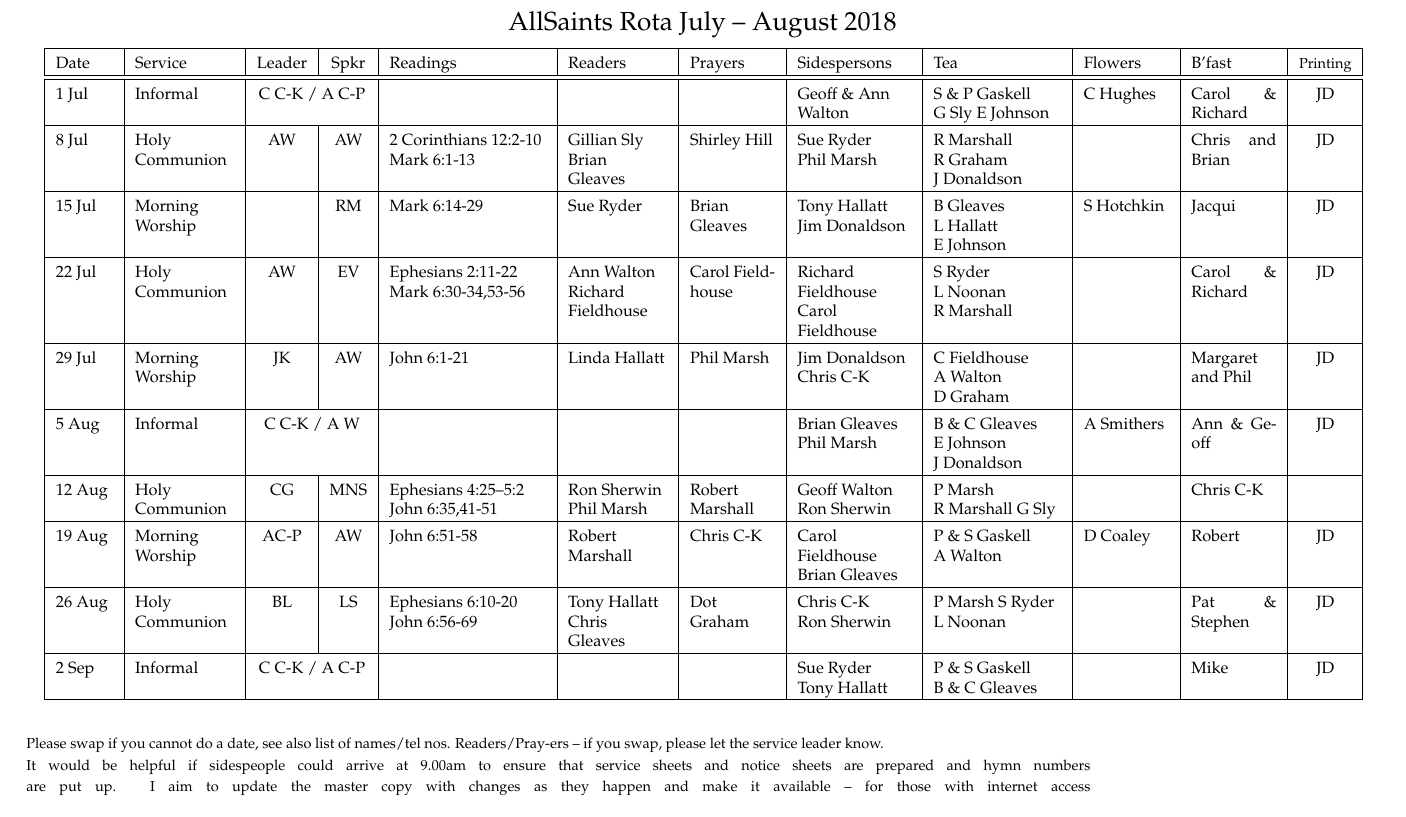
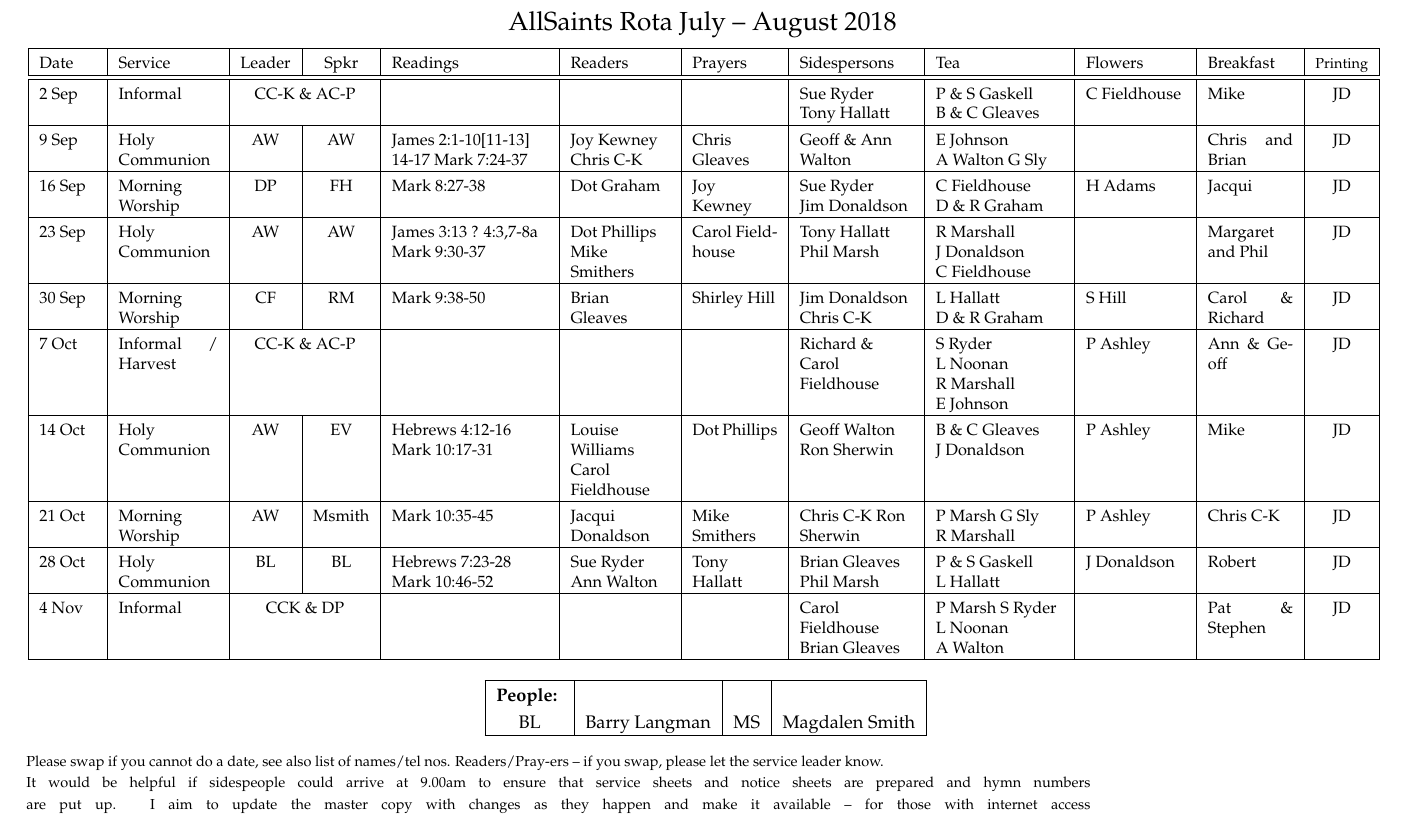
Before and after one commit to RobertAJMarshall/Rotas, a LaTeX document (AllSaintsRota.tex): part of the page, cut so that both start at the same text. Compiled offline with pdfLaTeX; a LaTeX package or settings file that is missing is left out.

Commit message:
Pre-pub version for sept-oct
* AllSaintsRota.tex: bfaa112394e372e59c95be38d35c1657597098db
Summary: Final change

```diff
--- a/AllSaintsRota.tex
+++ b/AllSaintsRota.tex
@@ -115,7 +115,7 @@ p{0.06\textwidth}| % Prayers
 X{0.08\textwidth}| %Side
 % X{0.07\textwidth}| %Welc
 X{0.09\textwidth}| % Tea
-p{0.06\textwidth}| %Flwrs
+p{0.07\textwidth}| %Flwrs
 p{0.06\textwidth}| % Breakfast creche
 c|}\hline % collect sheets
 %\begin{tabular}{|p{1.5cm}|p{1.8cm}|p{0.5cm}|p{0.5cm}|p{2.6cm}|p{2cm}|p{1.5cm}|p{2.4cm}|p{2.0cm}|p{2.2cm}
@@ -127,18 +127,18 @@ c|}\hline % collect sheets
 %\hline
  Date & Service & Leader & Spkr & Readings & Readers & Prayers &
 Sidespersons & %Welcome Team &
- Tea &  Flowers & B'fast  &{\footnotesize Printing} \\ \hline % & Cr\^{e}che
+ Tea &  Flowers & Breakfast  &{\footnotesize Printing} \\ \hline % & Cr\^{e}che
 \hline
-1 Jul & Informal & \multicolumn{2}{c|}{C C-K / A C-P}  &  &  &  & Geoff \& Ann Walton & S \& P Gaskell G~Sly E Johnson & C Hughes & Carol \& Richard & JD \\ \hline
-8 Jul & Holy Communion & AW & AW & 2 Corinthians 12:2-10 Mark 6:1-13 & Gillian Sly Brian Gleaves  & Shirley Hill & Sue Ryder Phil~Marsh   & R Marshall R~Graham  J~Donaldson &  & Chris and Brian & JD \\ \hline
-15 Jul & Morning Worship &  & RM & \multicolumn{1}{l|}{Mark 6:14-29} & Sue Ryder & Brian Gleaves & Tony Hallatt Jim Donaldson & B Gleaves L~Hallatt E~Johnson & S Hotchkin & Jacqui & JD \\ \hline
-22 Jul & Holy Communion & AW & EV & Ephesians 2:11-22 Mark 6:30-34,53-56 & Ann Walton Richard Fieldhouse & Carol Fieldhouse &  Richard Fieldhouse  Carol Fieldhouse & S Ryder L~Noonan R~Marshall &  & Carol \& Richard & JD \\ \hline
-29 Jul & Morning Worship & JK & AW & John 6:1-21 & Linda Hallatt & Phil Marsh &  Jim Donaldson Chris C-K & C Fieldhouse A~Walton D~Graham &  & Margaret and Phil & JD \\ \hline
-5 Aug & Informal & \multicolumn{2}{c|}{C C-K / A W}  &  &  &  & Brian Gleaves Phil Marsh & B \& C Gleaves E~Johnson J~Donaldson & A Smithers & Ann \& Geoff & JD \\ \hline
-12 Aug & Holy Communion & CG & MNS & Ephesians 4:25--5:2 John 6:35,41-51 & Ron Sherwin Phil Marsh & Robert Marshall & Geoff Walton Ron Sherwin & P Marsh R~Marshall G~Sly &  & Chris C-K &  \\ \hline
-19 Aug & Morning Worship & AC-P & AW & John 6:51-58 & Robert Marshall & Chris C-K & Carol Fieldhouse Brian Gleaves   & P \& S Gaskell A~Walton  & D Coaley & Robert & JD \\ \hline
-26 Aug & Holy Communion & BL & LS & Ephesians 6:10-20 John 6:56-69 & Tony Hallatt Chris Gleaves & Dot Graham & Chris C-K Ron~Sherwin &  P Marsh S Ryder L Noonan &  & Pat \& Stephen & JD \\ \hline
-2 Sep & Informal & \multicolumn{2}{c|}{C C-K / A C-P}  & \multicolumn{1}{l|}{} &  &  & Sue Ryder Tony Hallatt & P \& S Gaskell B~\&~C~Gleaves &  & Mike & JD \\ \hline
+2 Sep & Informal & \multicolumn{2}{c|}{CC-K \& AC-P } & &  &  & Sue Ryder Tony Hallatt & P \& S Gaskell B~\&~C~Gleaves & C Fieldhouse & Mike & JD \\ \hline
+9 Sep & Holy Communion & AW & AW & James 2:1-10[11-13] 14-17 Mark 7:24-37 & Joy Kewney Chris C-K & Chris Gleaves & Geoff \& Ann Walton & E Johnson A~Walton G Sly &  & Chris and Brian & JD \\ \hline
+16 Sep & Morning Worship & DP & FH & Mark 8:27-38 & Dot Graham & Joy Kewney & Sue Ryder Jim~Donaldson & C Fieldhouse D~\&~R~Graham & H Adams & Jacqui & JD \\ \hline
+23 Sep & Holy Communion & AW & AW & James 3:13 ? 4:3,7-8a Mark 9:30-37 & Dot Phillips Mike Smithers & Carol Fieldhouse & Tony Hallatt Phil Marsh & R Marshall J~Donaldson C~Fieldhouse  &  & Margaret and Phil & JD \\ \hline
+30 Sep & Morning Worship & CF & RM & Mark 9:38-50 & Brian Gleaves & Shirley Hill &  Jim Donaldson Chris C-K & L Hallatt D~\&~R~Graham & S Hill & Carol \& Richard & JD \\ \hline
+7 Oct & Informal / Harvest & \multicolumn{2}{c|}{CC-K \& AC-P} &  &  &  &  Richard \& Carol Fieldhouse & S Ryder L~Noonan R~Marshall E~Johnson & P Ashley & Ann \& Geoff & JD \\ \hline
+14 Oct & Holy Communion & AW & EV & Hebrews 4:12-16 Mark 10:17-31 & Louise Williams Carol Fieldhouse & Dot Phillips & Geoff Walton Ron Sherwin & B \& C Gleaves  J~Donaldson & P Ashley & Mike & JD \\ \hline
+21 Oct & Morning Worship & AW & Msmith & Mark 10:35-45 & Jacqui Donaldson & Mike Smithers & Chris C-K Ron Sherwin & P Marsh G Sly R~Marshall  & P Ashley & Chris C-K & JD \\ \hline
+28 Oct & Holy Communion & BL & BL & Hebrews 7:23-28 Mark 10:46-52 & Sue Ryder Ann Walton & Tony Hallatt & Brian Gleaves Phil Marsh & P \& S Gaskell  L~Hallatt & J Donaldson & Robert & JD \\ \hline
+4 Nov & Informal & \multicolumn{2}{c|}{CCK \& DP }  &  &  &  & Carol Fieldhouse Brian Gleaves   &  P Marsh S Ryder L Noonan A~Walton &  & Pat \& Stephen & JD \\ \hline
 \end{tabular}
 \label{}
 %\end{table}
@@ -169,16 +169,17 @@ Sidespersons & %Welcome Team &
 %%   \hline
 %% \end{tabular}
 %\begin{tabular}{|c|c|c|c|c|c|c|c|c|c|c|}\hline
-\begin{comment}
+%\begin{comment}
 \begin{tabular}{|c|c|c|c|}\hline
 {\bf People: } & & & \\
 %AAWT & All-Age Worship Team & %DW & David Wightman &
 %% MT & Marion Tugwood \\
 %GVT & Gerri Tetzlaff \\
 %LS & Lynne Spedding \\
-BL+ & Bishop Libby &
-KB & Karen Brady \\
-%%BL & Barry Langman &
+%BL+ & Bishop Libby &
+%KB & Karen Brady \\
+BL & Barry Langman &
+MS & Magdalen Smith \\
 %%JE & Jon Evans \\
 %  GT & Graham Turner & RF & Richard Fieldhouse \\
 %TH & Theresa Hayton & &  \\% JS & John Staley &
@@ -211,7 +212,7 @@ KB & Karen Brady \\
 % % %  RS & Ron Sutton & TS & Tony Sparham  \\
      \hline
 \end{tabular}
-\end{comment}
+%\end{comment}
 \end{center}
 %\vspace{1em}
 \hspace{1.15em}
```
